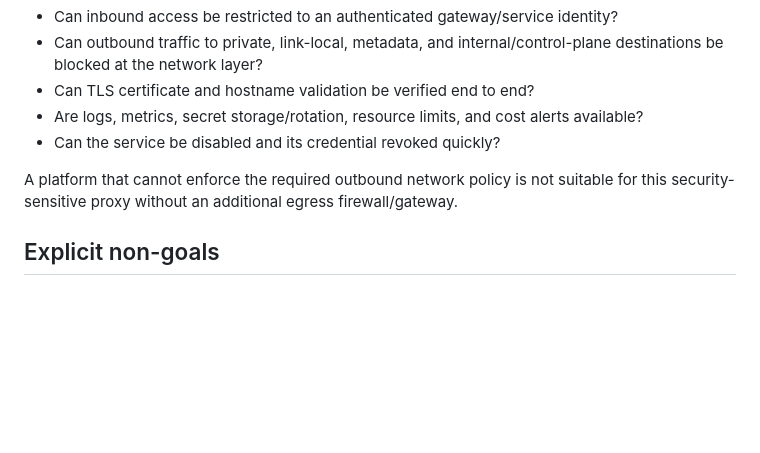
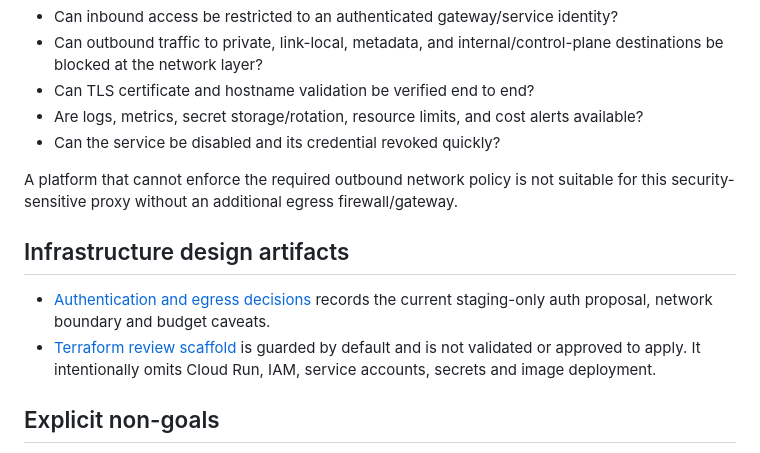
Before and after one commit to xleeofficial/xlee-website, a Markdown page: worker/STAGING-PLAN.md, the part around the change. Drawn GitHub-style; blank space fills up the shorter version.

Commit message:
docs: link staging auth and infrastructure review artifacts

```diff
--- a/worker/STAGING-PLAN.md
+++ b/worker/STAGING-PLAN.md
@@ -67,6 +67,11 @@ Before selecting a host, answer these with vendor documentation or a tested proo
 
 A platform that cannot enforce the required outbound network policy is not suitable for this security-sensitive proxy without an additional egress firewall/gateway.
 
+## Infrastructure design artifacts
+
+- [Authentication and egress decisions](../infra/staging/AUTH-AND-EGRESS-DECISIONS.md) records the current staging-only auth proposal, network boundary and budget caveats.
+- [Terraform review scaffold](../infra/staging/terraform/README.md) is guarded by default and is not validated or approved to apply. It intentionally omits Cloud Run, IAM, service accounts, secrets and image deployment.
+
 ## Explicit non-goals
 
 This plan does not deploy a Worker or proxy, publish a container, create cloud resources, add secrets, edit DNS/CNAME records, alter GitHub Pages, change production settings, or merge the draft PR. Each such action requires separate review and approval.
```
